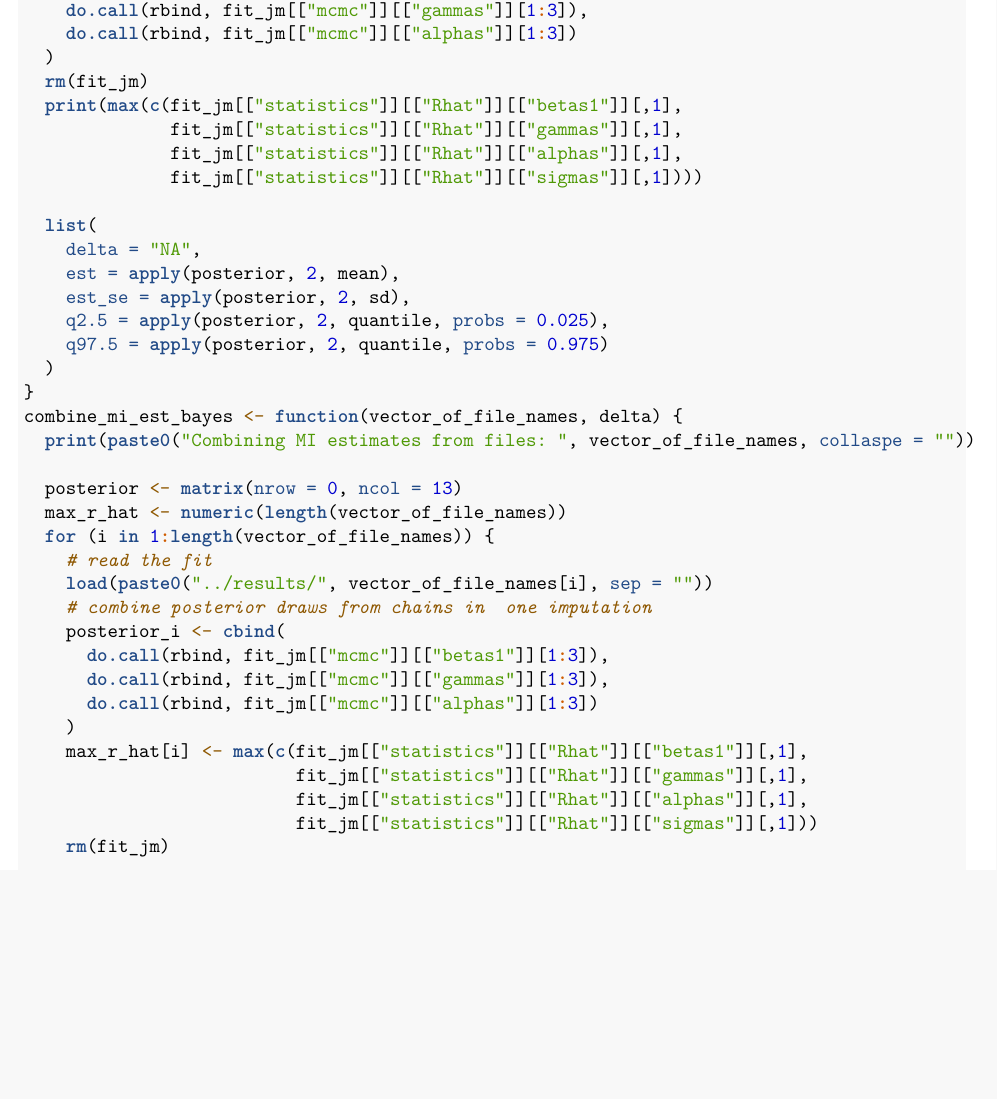
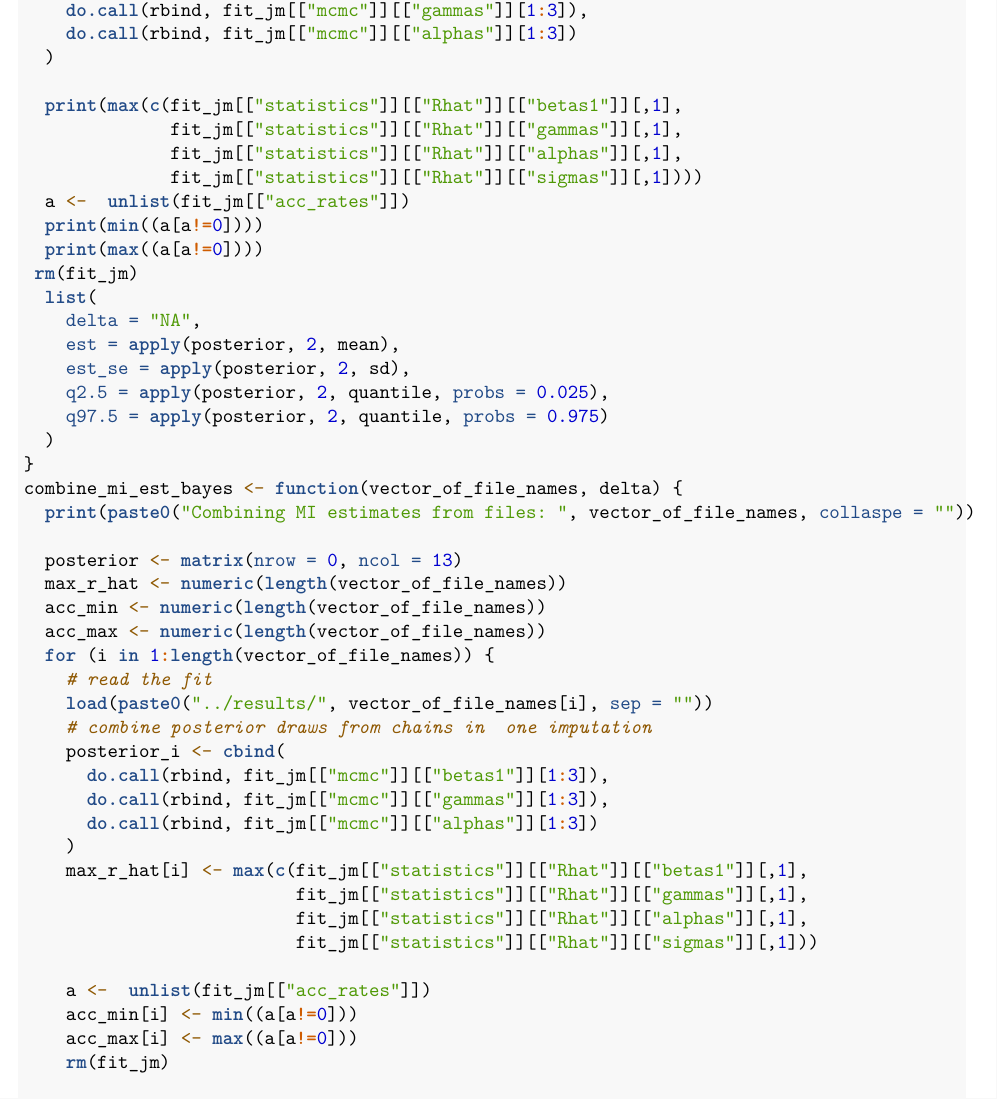
Before and after one commit to tetianagorbach/joint_model_sensitivity, an R Markdown document (reports/pooled_estimates.Rmd): part of page 2 of 4, cut so that both start at the same text, the shorter picture padded with empty space. Rendered offline with R 4.5, knitr and Pandoc, then LaTeX, with nearby package versions; some code elsewhere in the file could not run offline.

Commit message:
Update pooled_estimates.Rmd

```diff
--- a/reports/pooled_estimates.Rmd
+++ b/reports/pooled_estimates.Rmd
@@ -23,12 +23,15 @@ combine_obs_bayes <- function(fit_file) {
     do.call(rbind, fit_jm[["mcmc"]][["gammas"]][1:3]),
     do.call(rbind, fit_jm[["mcmc"]][["alphas"]][1:3])
   )
-  rm(fit_jm)
+
   print(max(c(fit_jm[["statistics"]][["Rhat"]][["betas1"]][,1],
               fit_jm[["statistics"]][["Rhat"]][["gammas"]][,1],
               fit_jm[["statistics"]][["Rhat"]][["alphas"]][,1],
               fit_jm[["statistics"]][["Rhat"]][["sigmas"]][,1])))
-
+  a <-  unlist(fit_jm[["acc_rates"]])
+  print(min((a[a!=0])))
+  print(max((a[a!=0])))
+ rm(fit_jm)
   list(
     delta = "NA",
     est = apply(posterior, 2, mean),
@@ -42,6 +45,8 @@ combine_mi_est_bayes <- function(vector_of_file_names, delta) {
 
   posterior <- matrix(nrow = 0, ncol = 13)
   max_r_hat <- numeric(length(vector_of_file_names))
+  acc_min <- numeric(length(vector_of_file_names))
+  acc_max <- numeric(length(vector_of_file_names))
   for (i in 1:length(vector_of_file_names)) {
     # read the fit
     load(paste0("../results/", vector_of_file_names[i], sep = ""))
@@ -55,6 +60,10 @@ combine_mi_est_bayes <- function(vector_of_file_names, delta) {
                           fit_jm[["statistics"]][["Rhat"]][["gammas"]][,1],
                           fit_jm[["statistics"]][["Rhat"]][["alphas"]][,1],
                           fit_jm[["statistics"]][["Rhat"]][["sigmas"]][,1]))
+
+    a <-  unlist(fit_jm[["acc_rates"]])
+    acc_min[i] <- min((a[a!=0]))
+    acc_max[i] <- max((a[a!=0]))
     rm(fit_jm)
 
     # add  rows of posterior draws for imputation i to a combined posterior
```
Also changed, not shown: reports/pooled_estimates.Rmd (4 more changed lines).
